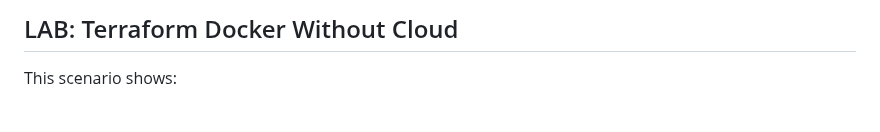
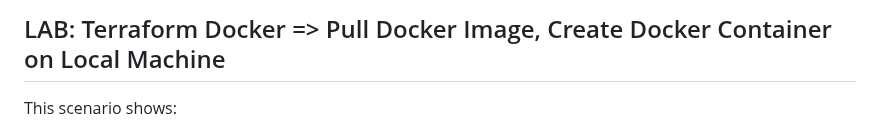
Before and after one commit to omerbsezer/Fast-Terraform, a Markdown page: Terraform-Docker-Without-Cloud.md, the part around the change. Rendered like a GitHub page.

```diff
--- a/Terraform-Docker-Without-Cloud.md
+++ b/Terraform-Docker-Without-Cloud.md
@@ -1,4 +1,4 @@
-## LAB: Terraform Docker Without Cloud
+## LAB: Terraform Docker => Pull Docker Image, Create Docker Container on Local Machine
 
 This scenario shows:
 - how to use Terraform to manage Docker commands (image pull, container create, etc.)
```
